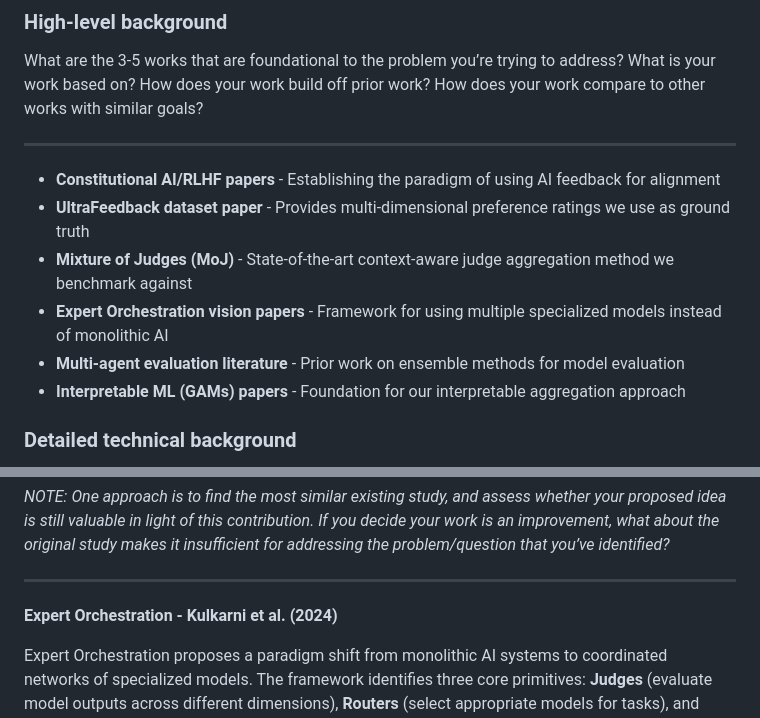
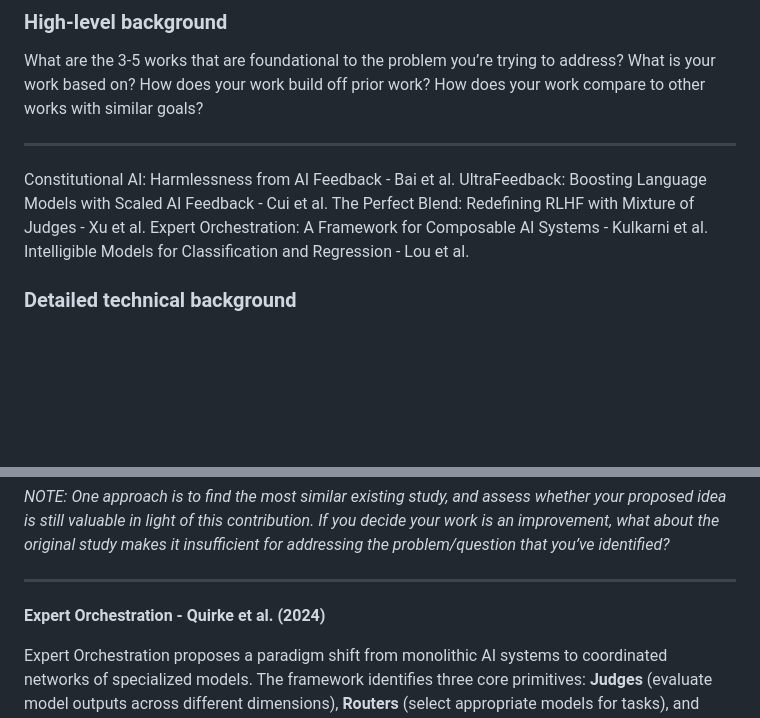
Before and after one commit to Eitan-Sprejer/multi-judge-interpretability, a Markdown page: docs/apart_project_proposal.md, 2 parts joined by grey strips. GitHub-like rendering; blank space fills up the shorter version.

Commit message:
small changes from narmeen's comments

```diff
--- a/docs/apart_project_proposal.md
+++ b/docs/apart_project_proposal.md
@@ -45,12 +45,11 @@ What are the 3-5 works that are foundational to the problem you’re trying to a
 
 ---
 
-* **Constitutional AI/RLHF papers** \- Establishing the paradigm of using AI feedback for alignment
-* **UltraFeedback dataset paper** \- Provides multi-dimensional preference ratings we use as ground truth
-* **Mixture of Judges (MoJ)** \- State-of-the-art context-aware judge aggregation method we benchmark against
-* **Expert Orchestration vision papers** \- Framework for using multiple specialized models instead of monolithic AI
-* **Multi-agent evaluation literature** \- Prior work on ensemble methods for model evaluation
-* **Interpretable ML (GAMs) papers** \- Foundation for our interpretable aggregation approach
+Constitutional AI: Harmlessness from AI Feedback - Bai et al.
+UltraFeedback: Boosting Language Models with Scaled AI Feedback - Cui et al.
+The Perfect Blend: Redefining RLHF with Mixture of Judges - Xu et al.
+Expert Orchestration: A Framework for Composable AI Systems - Kulkarni et al.
+Intelligible Models for Classification and Regression - Lou et al.
 
 ### Detailed technical background
 
@@ -66,7 +65,7 @@ This section should provide enough detail that someone unfamiliar with these spe
 
 ---
 
-**Expert Orchestration - Kulkarni et al. (2024)**
+**Expert Orchestration - Quirke et al. (2024)**
 
 Expert Orchestration proposes a paradigm shift from monolithic AI systems to coordinated networks of specialized models. The framework identifies three core primitives: **Judges** (evaluate model outputs across different dimensions), **Routers** (select appropriate models for tasks), and **Orchestrators** (coordinate multi-step workflows). This addresses fundamental limitations of current AI systems: high computational costs, lack of interpretability, and vulnerability to single points of failure.
 
```
